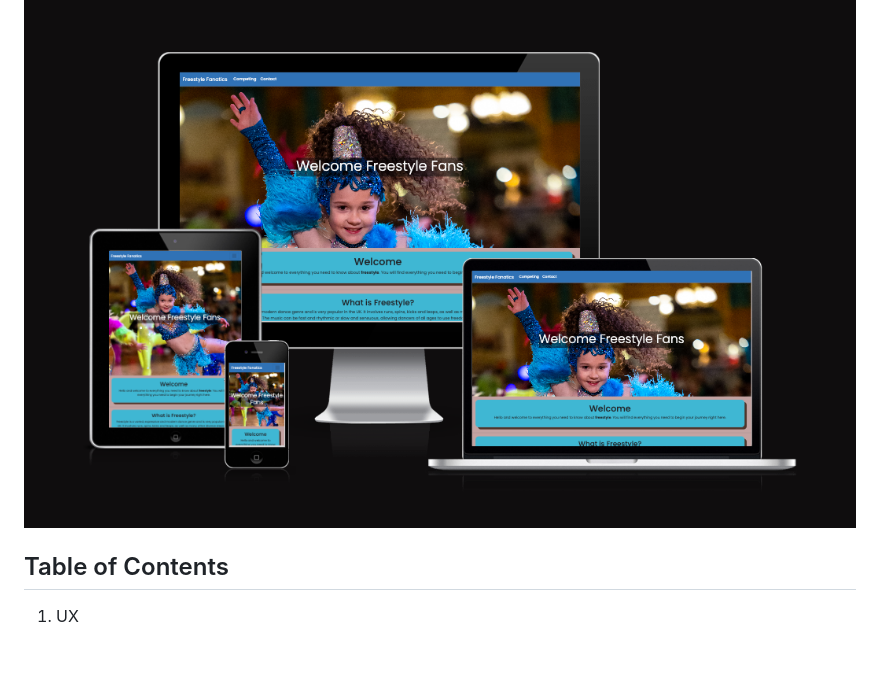
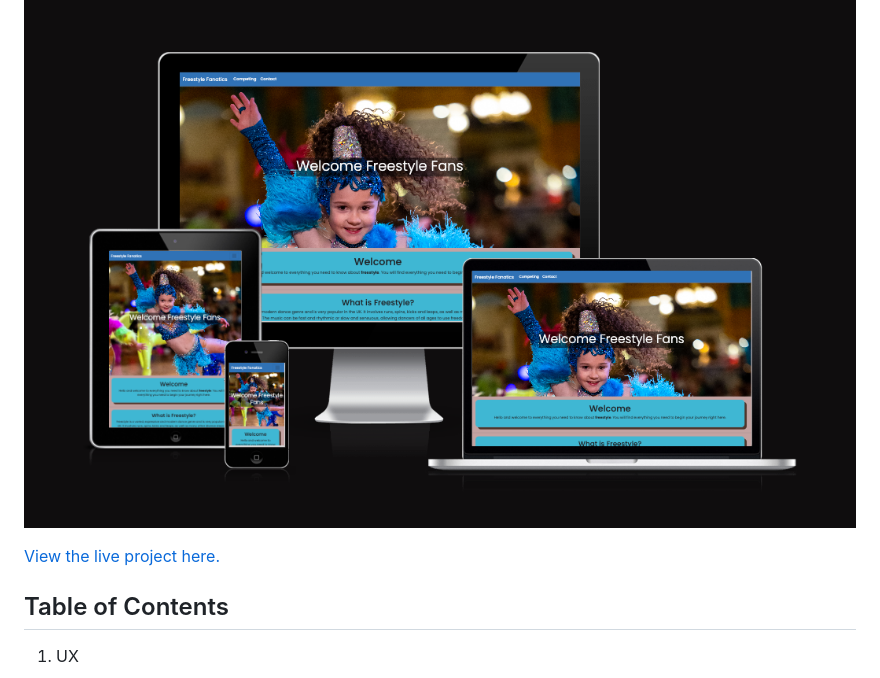
Before and after one commit to GemmaButcher-dev/freestyle_dance, a Markdown page: README.md, the part around the change. Rendered like a GitHub page; blank space fills up the shorter version.

Commit message:
preview link text added in README.md

```diff
--- a/README.md
+++ b/README.md
@@ -3,6 +3,8 @@ Welcome to,
 # 🏆 Freestyle Fanatics 🏆
 
 ![Electronic devices showing website on screen: computer, tablet, phone.](assets/README_images/freestyle_mockup.png "freestyle fanatics device mockup")
+
+[View the live project here.]()
 
 ## Table of Contents
 1. UX
```
